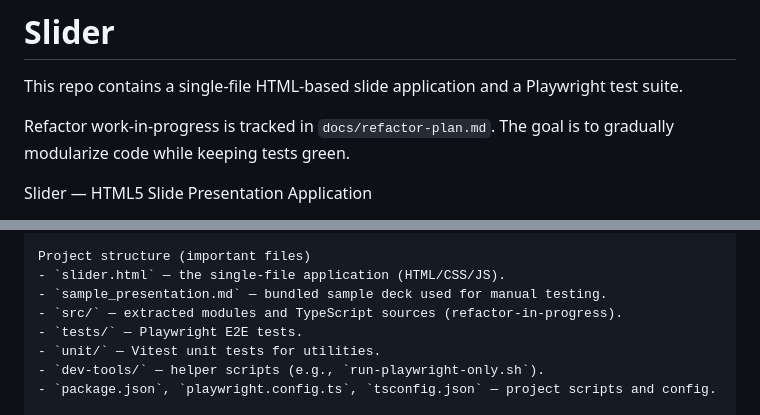
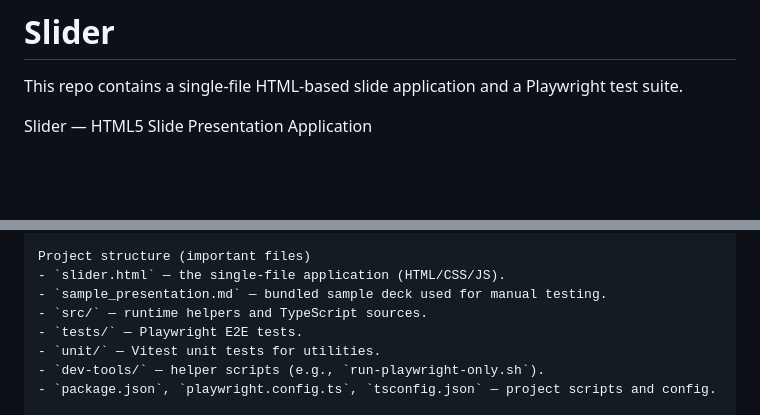
Before and after one commit to anjurad/slider, a Markdown page: README.md, 2 parts joined by grey strips. Drawn GitHub-style; blank space fills up the shorter version.

Commit message:
docs: remove obsolete docs/refactor-plan.md and clean README references; refactor work completed

```diff
--- a/README.md
+++ b/README.md
@@ -2,7 +2,7 @@
 
 This repo contains a single-file HTML-based slide application and a Playwright test suite.
 
-Refactor work-in-progress is tracked in `docs/refactor-plan.md`. The goal is to gradually modularize code while keeping tests green.
+
 
 Slider — HTML5 Slide Presentation Application
 
@@ -177,7 +177,7 @@ Manual validation checklist (recommended after changes)
 Project structure (important files)
 - `slider.html` — the single-file application (HTML/CSS/JS).
 - `sample_presentation.md` — bundled sample deck used for manual testing.
-- `src/` — extracted modules and TypeScript sources (refactor-in-progress).
+- `src/` — runtime helpers and TypeScript sources.
 - `tests/` — Playwright E2E tests.
 - `unit/` — Vitest unit tests for utilities.
 - `dev-tools/` — helper scripts (e.g., `run-playwright-only.sh`).
```
Also changed, not shown: docs/refactor-plan.md (deleted, +0 -52 lines).
